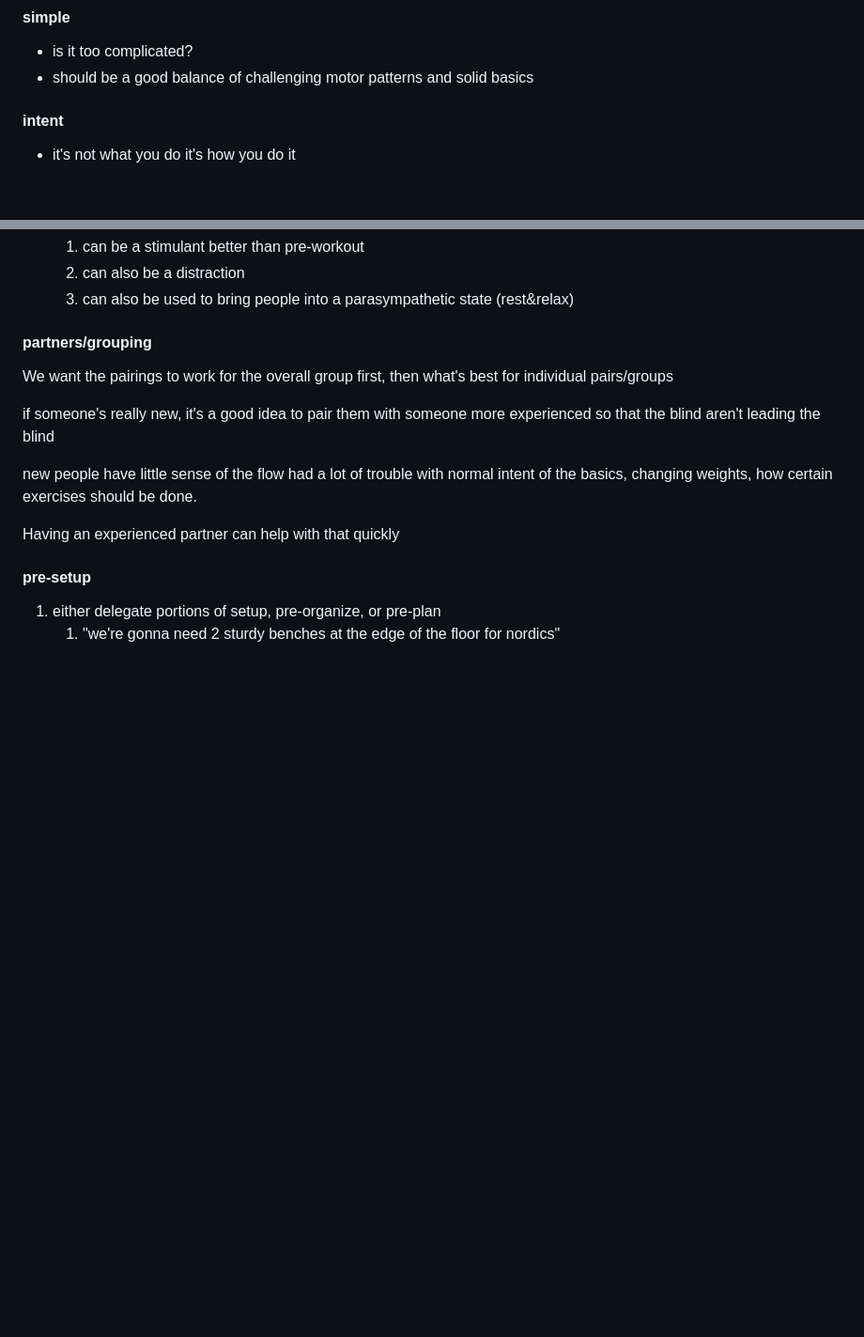
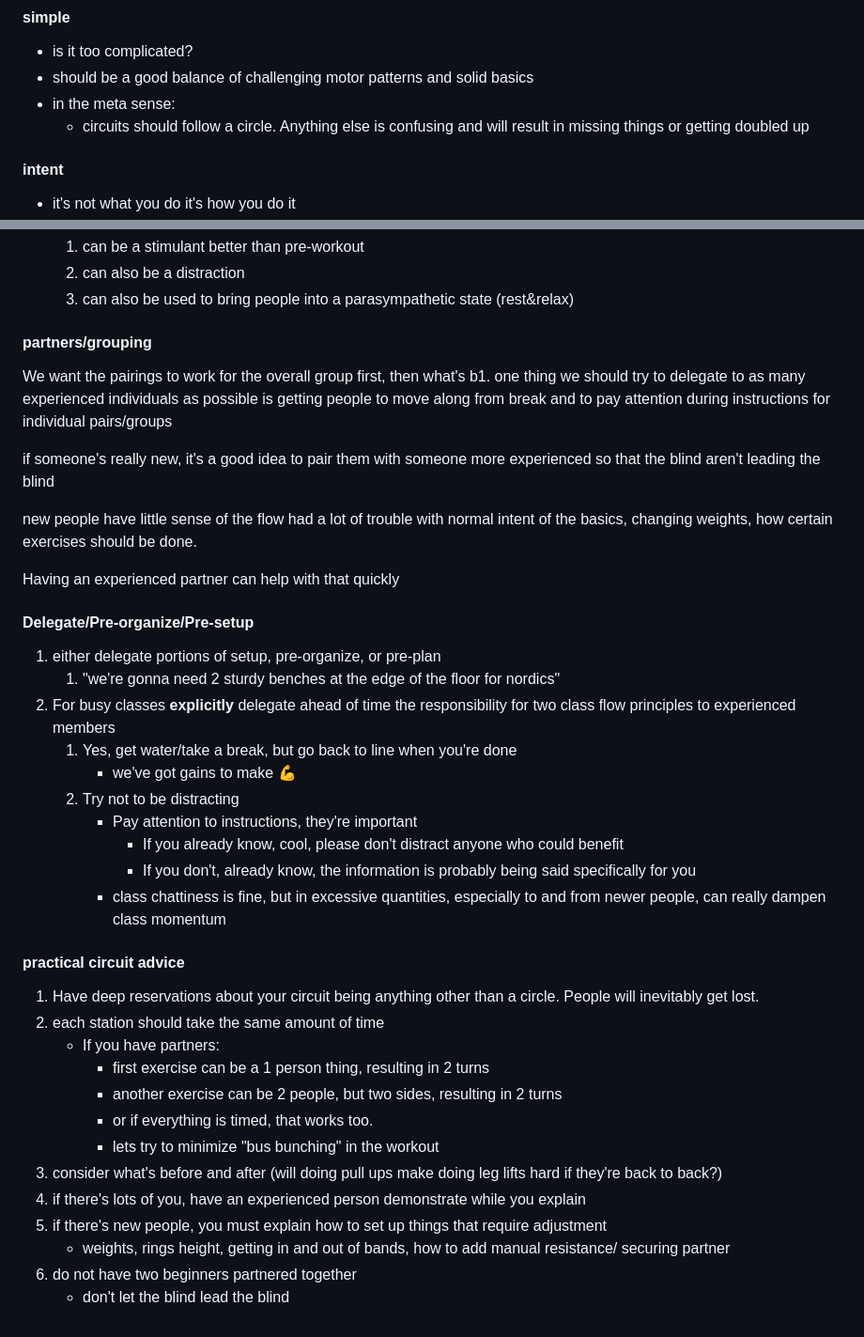
Before and after one commit to rythrojaofficial/axis45, a Markdown page: workouts/tuesday-tricking-exercise.md, 2 parts joined by grey strips. Shown at 94% size. Rendered like a GitHub page; blank space fills up the shorter version.

Commit message:
update warm ups and exercise with grex debrief ideas

```diff
--- a/workouts/tuesday-tricking-exercise.md
+++ b/workouts/tuesday-tricking-exercise.md
@@ -169,6 +169,8 @@ To provide the quality experience we've come to expect from Tuesday Tricking Exe
 
 - is it too complicated?
 - should be a good balance of challenging motor patterns and solid basics
+- in the meta sense:
+  - circuits should follow a circle. Anything else is confusing and will result in missing things or getting doubled up
 
 #### intent
 
@@ -227,7 +229,7 @@ Optimal is anxious but excited. AKA properly challenged. Basically get people in
 
 #### partners/grouping
 
-We want the pairings to work for the overall group first, then what's best for individual pairs/groups
+We want the pairings to work for the overall group first, then what's b1. one thing we should try to delegate to as many experienced individuals as possible is getting people to move along from break and to pay attention during instructions for individual pairs/groups
 
 if someone's really new, it's a good idea to pair them with someone more experienced so that the blind aren't leading the blind
 
@@ -235,7 +237,31 @@ new people have little sense of the flow had a lot of trouble with normal intent
 
 Having an experienced partner can help with that quickly
 
-#### pre-setup
+#### Delegate/Pre-organize/Pre-setup
 
 1. either delegate portions of setup, pre-organize, or pre-plan
    1. "we're gonna need 2 sturdy benches at the edge of the floor for nordics"
+1. For busy classes **explicitly** delegate ahead of time the responsibility for two class flow principles to experienced members
+   1. Yes, get water/take a break, but go back to line when you're done
+      - we've got gains to make 💪
+   2. Try not to be distracting
+      - Pay attention to instructions, they're important
+        - If you already know, cool, please don't distract anyone who could benefit
+        - If you don't, already know, the information is probably being said specifically for you
+      - class chattiness is fine, but in excessive quantities, especially to and from newer people, can really dampen class momentum
+
+#### practical circuit advice
+
+1.  Have deep reservations about your circuit being anything other than a circle. People will inevitably get lost.
+1.  each station should take the same amount of time
+    - If you have partners:
+      - first exercise can be a 1 person thing, resulting in 2 turns
+      - another exercise can be 2 people, but two sides, resulting in 2 turns
+      - or if everything is timed, that works too.
+      - lets try to minimize "bus bunching" in the workout
+1.  consider what's before and after (will doing pull ups make doing leg lifts hard if they're back to back?)
+1.  if there's lots of you, have an experienced person demonstrate while you explain
+1.  if there's new people, you must explain how to set up things that require adjustment
+    - weights, rings height, getting in and out of bands, how to add manual resistance/ securing partner
+1.  do not have two beginners partnered together
+    - don't let the blind lead the blind
```
Also changed, not shown: mercenary-blog/mdfiles/on-warm-ups.md (+11 -1 lines).
